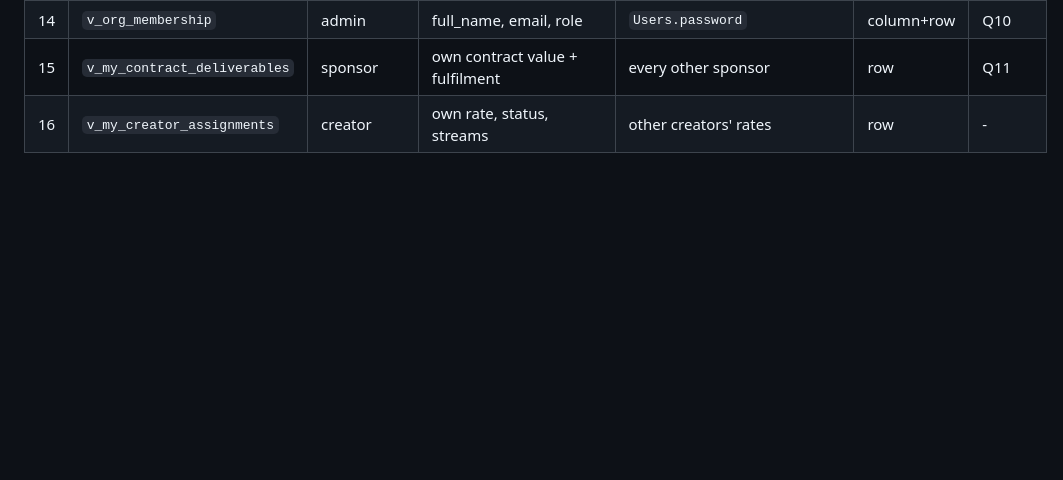
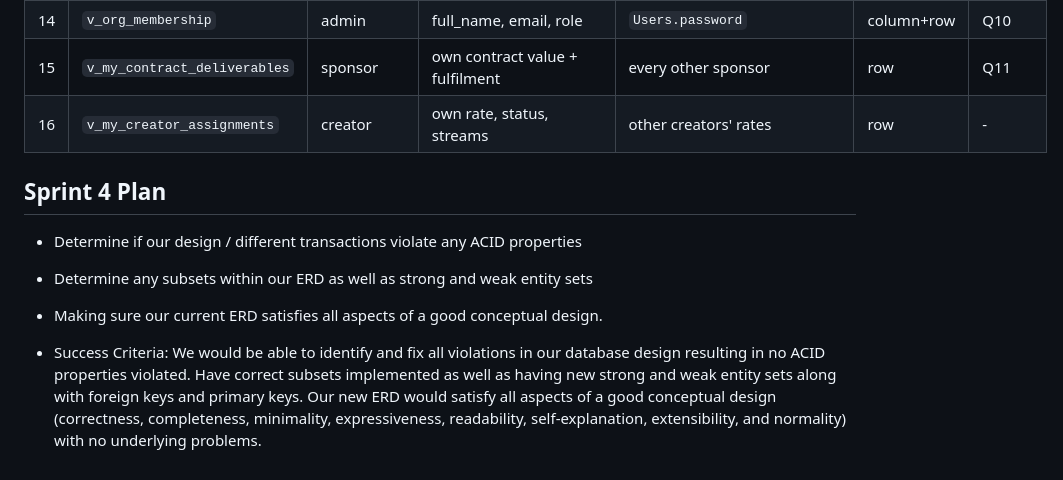
Before and after one commit to Staroak/370-Design-Project, a Markdown page: README.md, the part around the change. GitHub-like rendering; blank space fills up the shorter version.

Commit message:
added sprint 4 plan

```diff
--- a/README.md
+++ b/README.md
@@ -320,3 +320,11 @@ Deliverable: replace the fixed team1_id/team2_id/winner_team_id columns with a M
 | 14 | `v_org_membership`           | admin       | full_name, email, role                                 | `Users.password`             | column+row       | Q10    |
 | 15 | `v_my_contract_deliverables` | sponsor     | own contract value + fulfilment                        | every other sponsor          | row              | Q11    |
 | 16 | `v_my_creator_assignments`   | creator     | own rate, status, streams                              | other creators' rates        | row              | -      |
+
+## Sprint 4 Plan
+
+- Determine if our design / different transactions violate any ACID properties
+- Determine any subsets within our ERD as well as strong and weak entity sets
+- Making sure our current ERD satisfies all aspects of a good conceptual design.
+
+- Success Criteria: We would be able to identify and fix all violations in our database design resulting in no ACID properties violated. Have correct subsets implemented as well as having new strong and weak entity sets along with foreign keys and primary keys. Our new ERD would satisfy all aspects of a good conceptual design (correctness, completeness, minimality, expressiveness, readability, self-explanation, extensibility, and normality) with no underlying problems.
```
